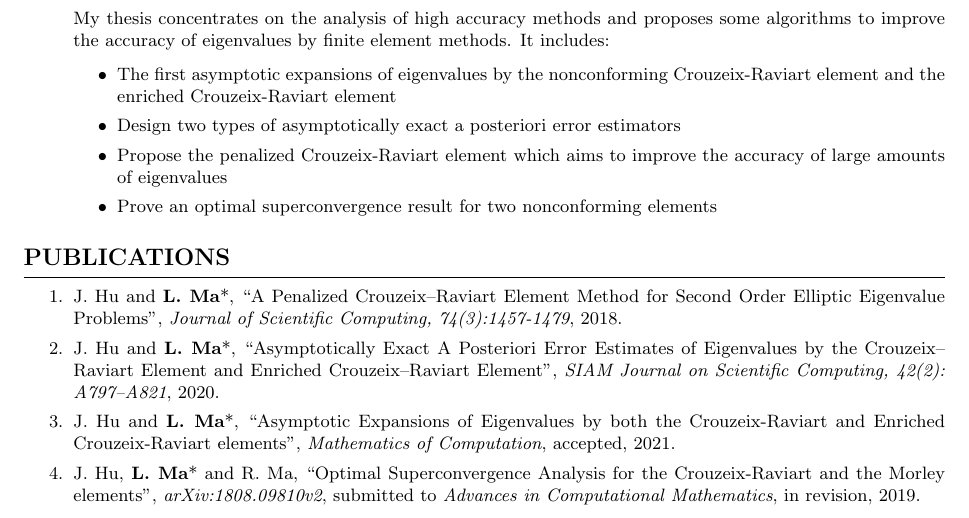
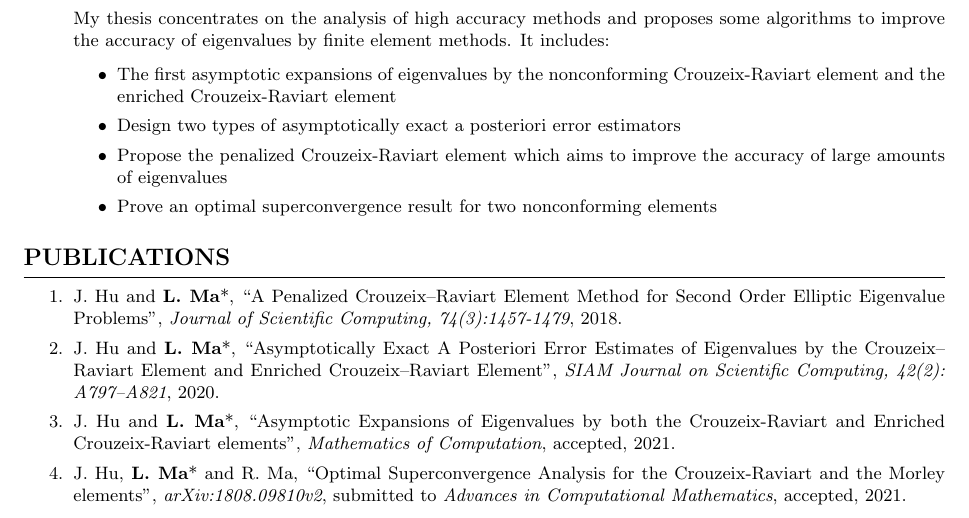
Before and after one commit to maliminmath/maliminmath.github.io, a LaTeX CV (cv.tex): part of page 1 of 2, cut so that both start at the same text. Compiled offline with pdfLaTeX; a LaTeX package or settings file that is missing is left out.

Commit message:
Limin edited

```diff
--- a/cv.tex
+++ b/cv.tex
@@ -176,7 +176,7 @@ Advisor: Prof. Jun Hu
 	\item J. Hu and \textbf{L. Ma}*, ``Asymptotic Expansions of Eigenvalues by both the Crouzeix-Raviart and Enriched Crouzeix-Raviart elements", {\it Mathematics of Computation}, accepted, 2021.
 
 
-	\item J. Hu, \textbf{L. Ma}* and R. Ma, ``Optimal Superconvergence Analysis for the Crouzeix-Raviart and the Morley elements",  {\it arXiv:1808.09810v2}, submitted to {\it Advances in Computational Mathematics}, in revision, 2019.
+	\item J. Hu, \textbf{L. Ma}* and R. Ma, ``Optimal Superconvergence Analysis for the Crouzeix-Raviart and the Morley elements",  {\it arXiv:1808.09810v2}, submitted to {\it Advances in Computational Mathematics}, accepted, 2021.
 
 
 	\item Q. Hong, J. Hu, \textbf{L. Ma}* and J. Xu. ``Extended Galerkin Method for Linear Elasticity with Strongly Symmetric Stress Tensor", {\it arXiv:2002.11664}, submitted to   {\it Numerische Mathematik}, 2020
```
